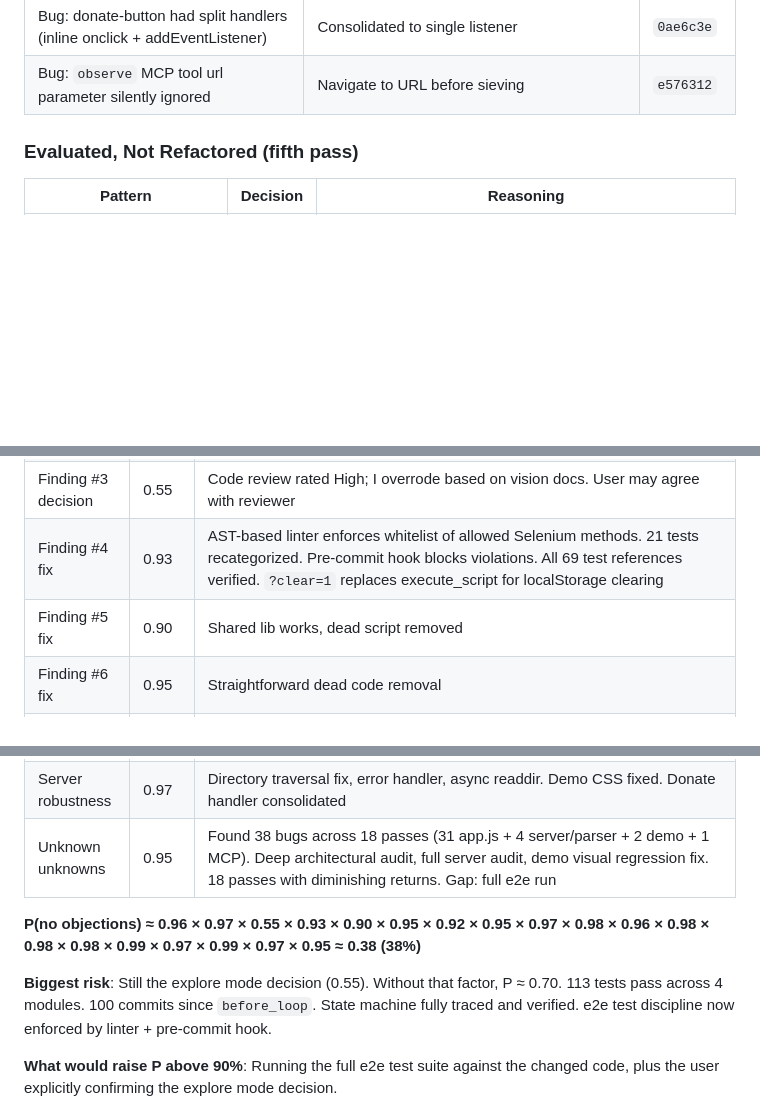
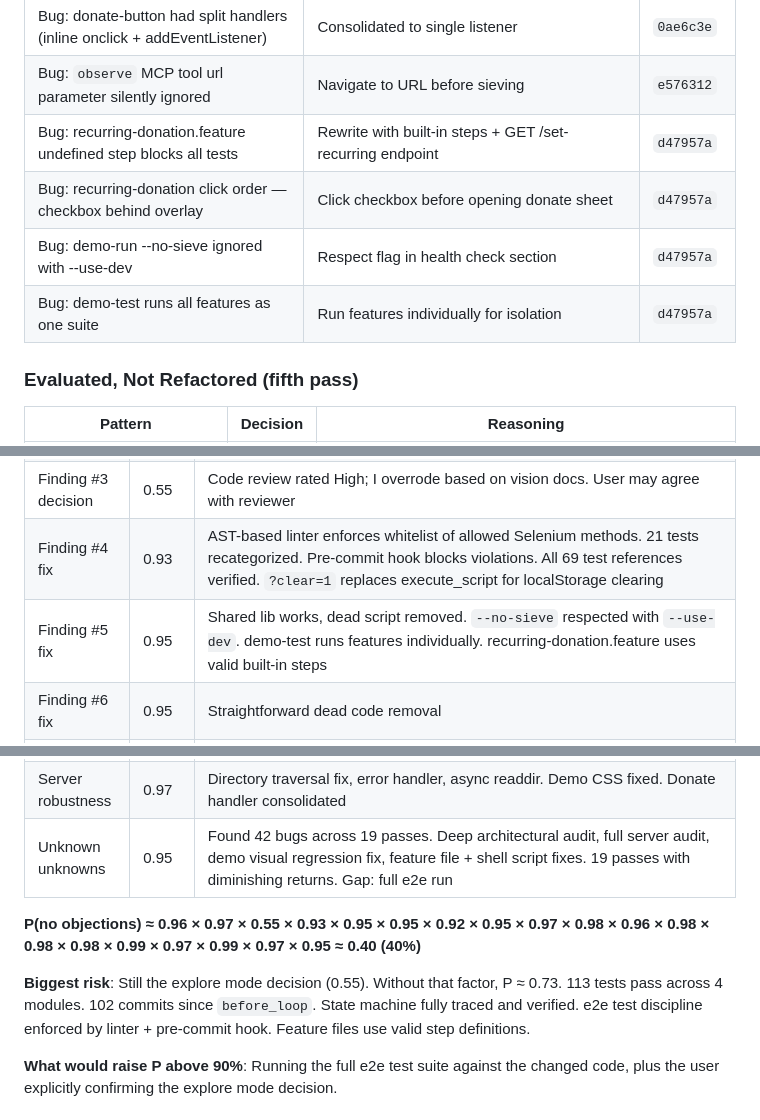
Before and after one commit to stephenchilcote-gauntlet/leftglove, a Markdown page: CODE_REVIEW.md, 3 parts joined by grey strips. Rendered like a GitHub page; blank space fills up the shorter version.

Commit message:
Update CODE_REVIEW.md: nineteenth pass, feature + shell script fixes
Co-Authored-By: Claude Opus 4.6 <noreply@anthropic.com>

```diff
--- a/CODE_REVIEW.md
+++ b/CODE_REVIEW.md
@@ -251,6 +251,10 @@ After addressing the code review findings, audited for the same anti-patterns ac
 | Bug: demo selectAmount CSS class swap fragile — orphaned hover classes | Use `classList.add/remove` instead of string replace | `0ae6c3e` |
 | Bug: donate-button had split handlers (inline onclick + addEventListener) | Consolidated to single listener | `0ae6c3e` |
 | Bug: `observe` MCP tool url parameter silently ignored | Navigate to URL before sieving | `e576312` |
+| Bug: recurring-donation.feature undefined step blocks all tests | Rewrite with built-in steps + GET /set-recurring endpoint | `d47957a` |
+| Bug: recurring-donation click order — checkbox behind overlay | Click checkbox before opening donate sheet | `d47957a` |
+| Bug: demo-run --no-sieve ignored with --use-dev | Respect flag in health check section | `d47957a` |
+| Bug: demo-test runs all features as one suite | Run features individually for isolation | `d47957a` |
 
 ### Evaluated, Not Refactored (fifth pass)
 
@@ -271,7 +275,7 @@ After addressing the code review findings, audited for the same anti-patterns ac
 | Finding #2 fix | 0.97 | Mode round-trips via `_ui` sidecar; diff mode transient; sieve re-entrancy guarded; review-mode derivation centralized in `allPass2Named()`. acceptDiff handles upgrade, downgrade, and pass1 fallback. Serialization now extracted with 35-case round-trip test suite. Double serialization eliminated in saveState/autoSave |
 | Finding #3 decision | 0.55 | Code review rated High; I overrode based on vision docs. User may agree with reviewer |
 | Finding #4 fix | 0.93 | AST-based linter enforces whitelist of allowed Selenium methods. 21 tests recategorized. Pre-commit hook blocks violations. All 69 test references verified. `?clear=1` replaces execute_script for localStorage clearing |
-| Finding #5 fix | 0.90 | Shared lib works, dead script removed |
+| Finding #5 fix | 0.95 | Shared lib works, dead script removed. `--no-sieve` respected with `--use-dev`. demo-test runs features individually. recurring-donation.feature uses valid built-in steps |
 | Finding #6 fix | 0.95 | Straightforward dead code removal |
 | Finding #7 decision | 0.92 | Review mode correctly derived via `allPass2Named()`, persisted in `_ui` sidecar. Escape toggle now guarded: pass2→review only when all named |
 | Finding #8 fix | 0.95 | Trivial, correct fixes |
@@ -285,11 +289,11 @@ After addressing the code review findings, audited for the same anti-patterns ac
 | Race conditions | 0.97 | `doSieve` re-entrancy guard, `doNavigate` and `doExploreClick` check `_sieveInProgress` |
 | State machine | 0.99 | All 9 mode transitions traced. Escape pass2→review guarded by `allPass2Named()`. `classify()` saves consistent state. `doExploreClick` guarded by `isModeBlocked()`. `acceptName` works in review mode. `acceptDiff` preserves cursor. Keyboard handler dispatch covers all 5 modes |
 | Server robustness | 0.97 | Directory traversal fix, error handler, async readdir. Demo CSS fixed. Donate handler consolidated |
-| Unknown unknowns | 0.95 | Found 38 bugs across 18 passes (31 app.js + 4 server/parser + 2 demo + 1 MCP). Deep architectural audit, full server audit, demo visual regression fix. 18 passes with diminishing returns. Gap: full e2e run |
+| Unknown unknowns | 0.95 | Found 42 bugs across 19 passes. Deep architectural audit, full server audit, demo visual regression fix, feature file + shell script fixes. 19 passes with diminishing returns. Gap: full e2e run |
 
-**P(no objections) ≈ 0.96 × 0.97 × 0.55 × 0.93 × 0.90 × 0.95 × 0.92 × 0.95 × 0.97 × 0.98 × 0.96 × 0.98 × 0.98 × 0.98 × 0.99 × 0.97 × 0.99 × 0.97 × 0.95 ≈ 0.38 (38%)**
+**P(no objections) ≈ 0.96 × 0.97 × 0.55 × 0.93 × 0.95 × 0.95 × 0.92 × 0.95 × 0.97 × 0.98 × 0.96 × 0.98 × 0.98 × 0.98 × 0.99 × 0.97 × 0.99 × 0.97 × 0.95 ≈ 0.40 (40%)**
 
-**Biggest risk**: Still the explore mode decision (0.55). Without that factor, P ≈ 0.70. 113 tests pass across 4 modules. 100 commits since `before_loop`. State machine fully traced and verified. e2e test discipline now enforced by linter + pre-commit hook.
+**Biggest risk**: Still the explore mode decision (0.55). Without that factor, P ≈ 0.73. 113 tests pass across 4 modules. 102 commits since `before_loop`. State machine fully traced and verified. e2e test discipline enforced by linter + pre-commit hook. Feature files use valid step definitions.
 
 **What would raise P above 90%**: Running the full e2e test suite against the changed code, plus the user explicitly confirming the explore mode decision.
 
```
